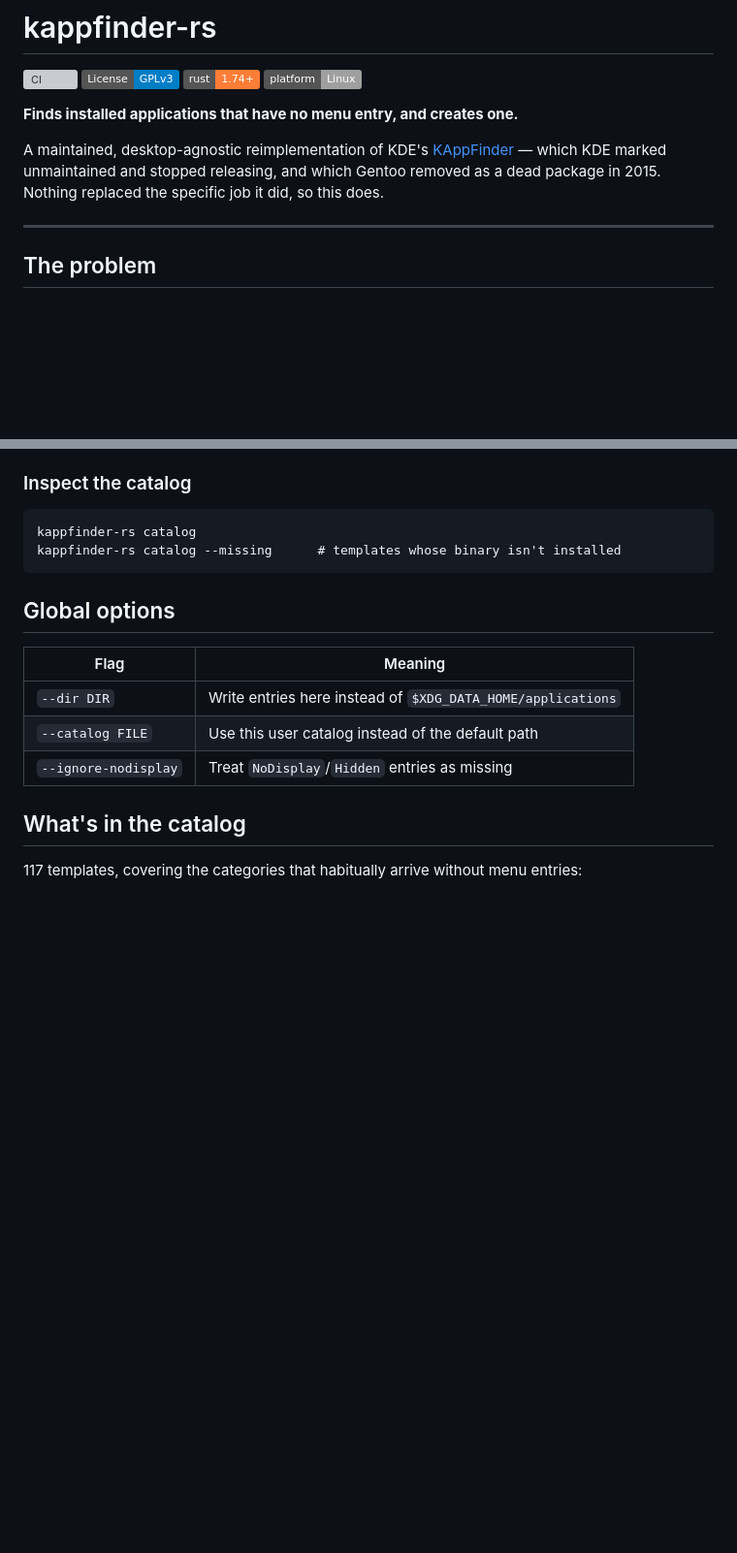
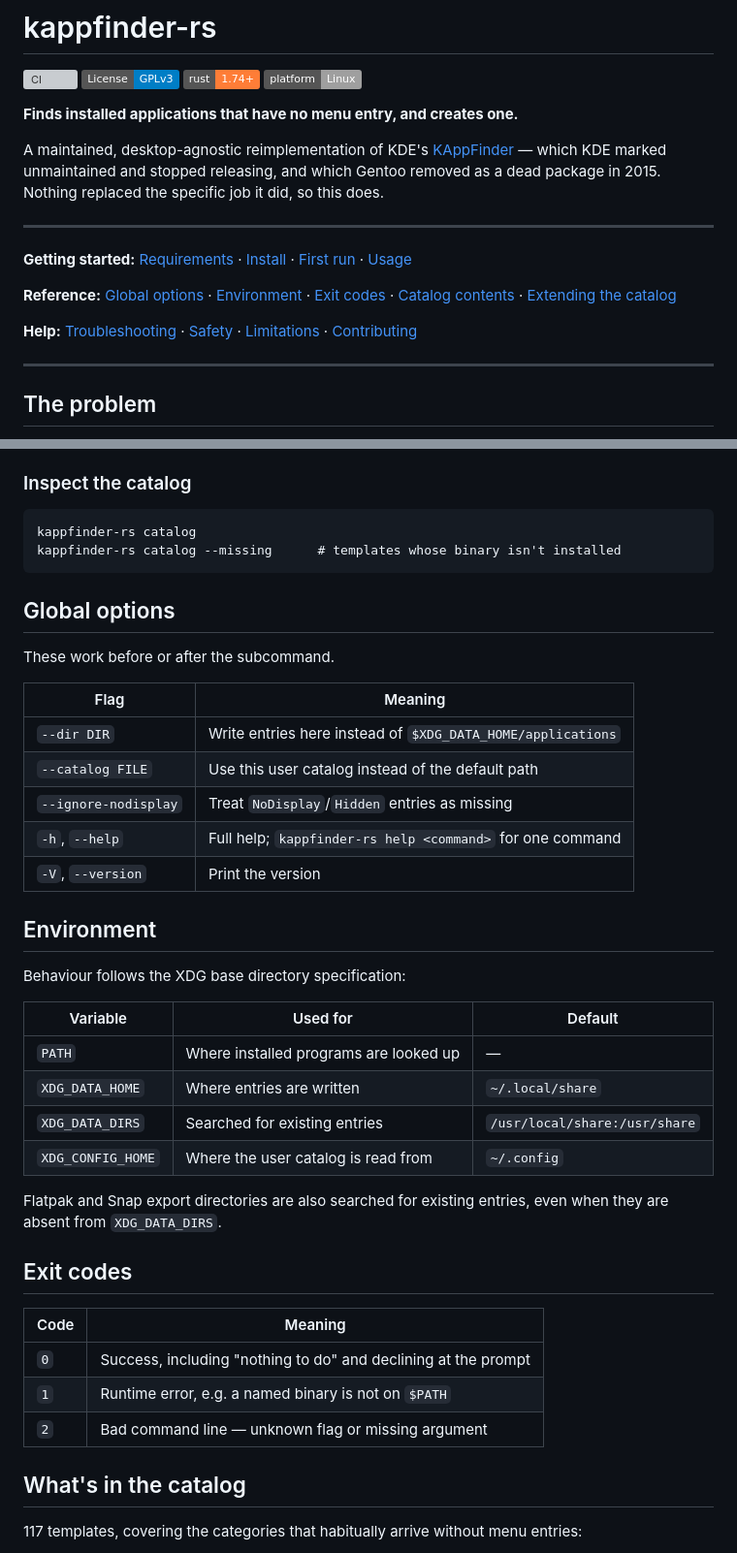
Before and after one commit to wlfogle/nexus-menu, a Markdown page: README.md, 2 parts joined by grey strips. Shown at 97% size. Drawn GitHub-style; badges without logos; blank space fills up the shorter version; grey boxes are pictures that could not be loaded.

```diff
--- a/README.md
+++ b/README.md
@@ -11,6 +11,19 @@ A maintained, desktop-agnostic reimplementation of KDE's
 [KAppFinder](https://apps.kde.org/kappfinder/) — which KDE marked unmaintained
 and stopped releasing, and which Gentoo removed as a dead package in 2015.
 Nothing replaced the specific job it did, so this does.
+
+---
+
+**Getting started:** [Requirements](#requirements) ·
+[Install](#install) · [First run](#first-run) · [Usage](#usage)
+
+**Reference:** [Global options](#global-options) ·
+[Environment](#environment) · [Exit codes](#exit-codes) ·
+[Catalog contents](#whats-in-the-catalog) ·
+[Extending the catalog](#extending-the-catalog)
+
+**Help:** [Troubleshooting](#troubleshooting) · [Safety](#safety) ·
+[Limitations](#limitations) · [Contributing](#contributing)
 
 ---
 
@@ -176,11 +257,37 @@ kappfinder-rs catalog --missing      # templates whose binary isn't installed
 
 ## Global options
 
+These work before or after the subcommand.
+
 | Flag | Meaning |
 | --- | --- |
 | `--dir DIR` | Write entries here instead of `$XDG_DATA_HOME/applications` |
 | `--catalog FILE` | Use this user catalog instead of the default path |
 | `--ignore-nodisplay` | Treat `NoDisplay`/`Hidden` entries as missing |
+| `-h`, `--help` | Full help; `kappfinder-rs help <command>` for one command |
+| `-V`, `--version` | Print the version |
+
+## Environment
+
+Behaviour follows the XDG base directory specification:
+
+| Variable | Used for | Default |
+| --- | --- | --- |
+| `PATH` | Where installed programs are looked up | — |
+| `XDG_DATA_HOME` | Where entries are written | `~/.local/share` |
+| `XDG_DATA_DIRS` | Searched for existing entries | `/usr/local/share:/usr/share` |
+| `XDG_CONFIG_HOME` | Where the user catalog is read from | `~/.config` |
+
+Flatpak and Snap export directories are also searched for existing entries,
+even when they are absent from `XDG_DATA_DIRS`.
+
+## Exit codes
+
+| Code | Meaning |
+| --- | --- |
+| `0` | Success, including "nothing to do" and declining at the prompt |
+| `1` | Runtime error, e.g. a named binary is not on `$PATH` |
+| `2` | Bad command line — unknown flag or missing argument |
 
 ## What's in the catalog
 
```
Also changed, not shown: other parts of README.md (+143 -1 lines).
